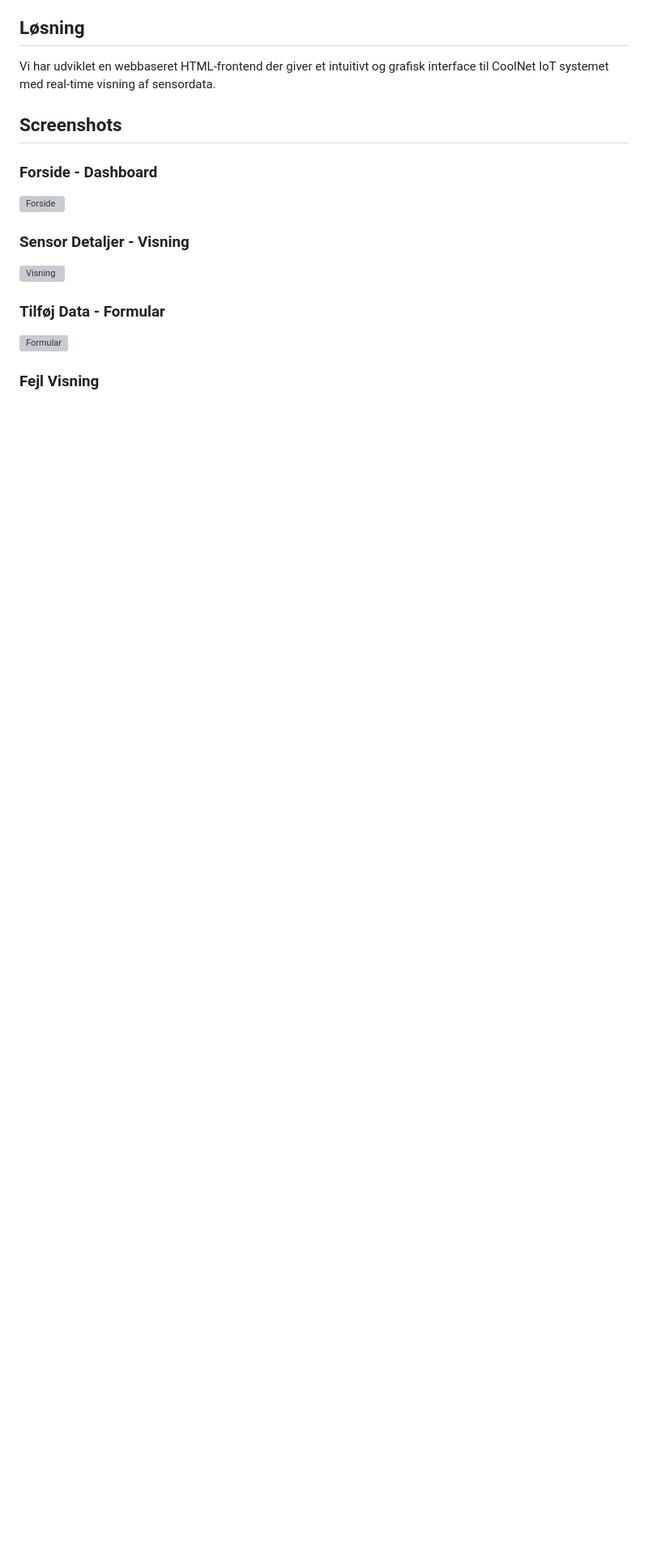
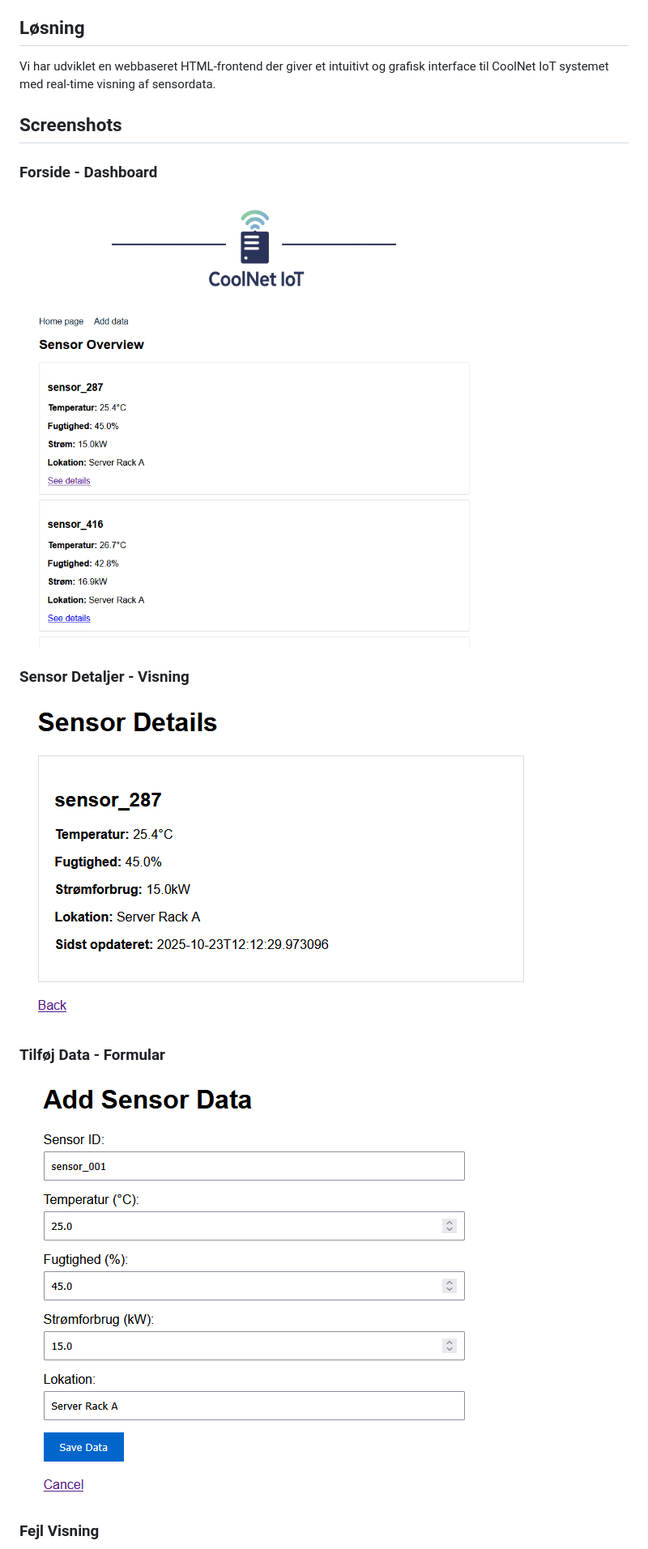
Before and after one commit to MBBP1/3_SEMESTER, a Markdown page: README.md, the part around one of its changes. Shown at 81% size. Rendered like a GitHub page; blank space fills up the shorter version; grey boxes are pictures that could not be loaded.

Commit message:
Fix image paths in README for frontend screenshots

```diff
--- a/README.md
+++ b/README.md
@@ -247,15 +247,15 @@ Vi har udviklet en webbaseret HTML-frontend der giver et intuitivt og grafisk in
 ## Screenshots
 
 ### Forside - Dashboard
-![Forside](images\1frontend_homepage.png)
+![Forside](images/1frontend_homepage.png)
 
 
 ### Sensor Detaljer - Visning
-![Visning](images\2frontend_sensordetails.png)
+![Visning](images/2frontend_sensordetails.png)
 
 
 ### Tilføj Data - Formular
-![Formular](images\4frontend_addsensor.png)
+![Formular](images/4frontend_addsensor.png)
 
 
 ### Fejl Visning
```
Also changed, not shown: other parts of README.md (+1 -1 lines).
